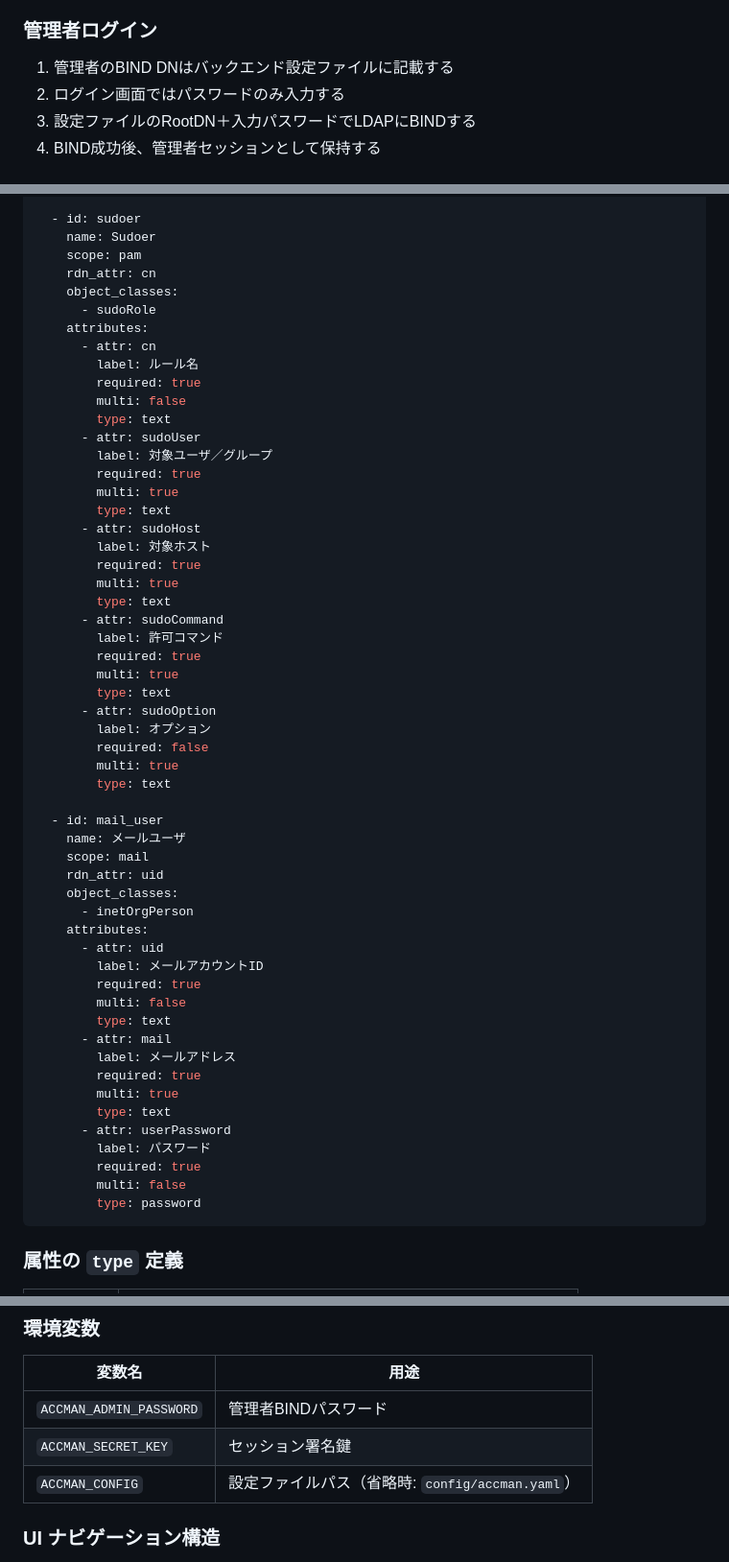
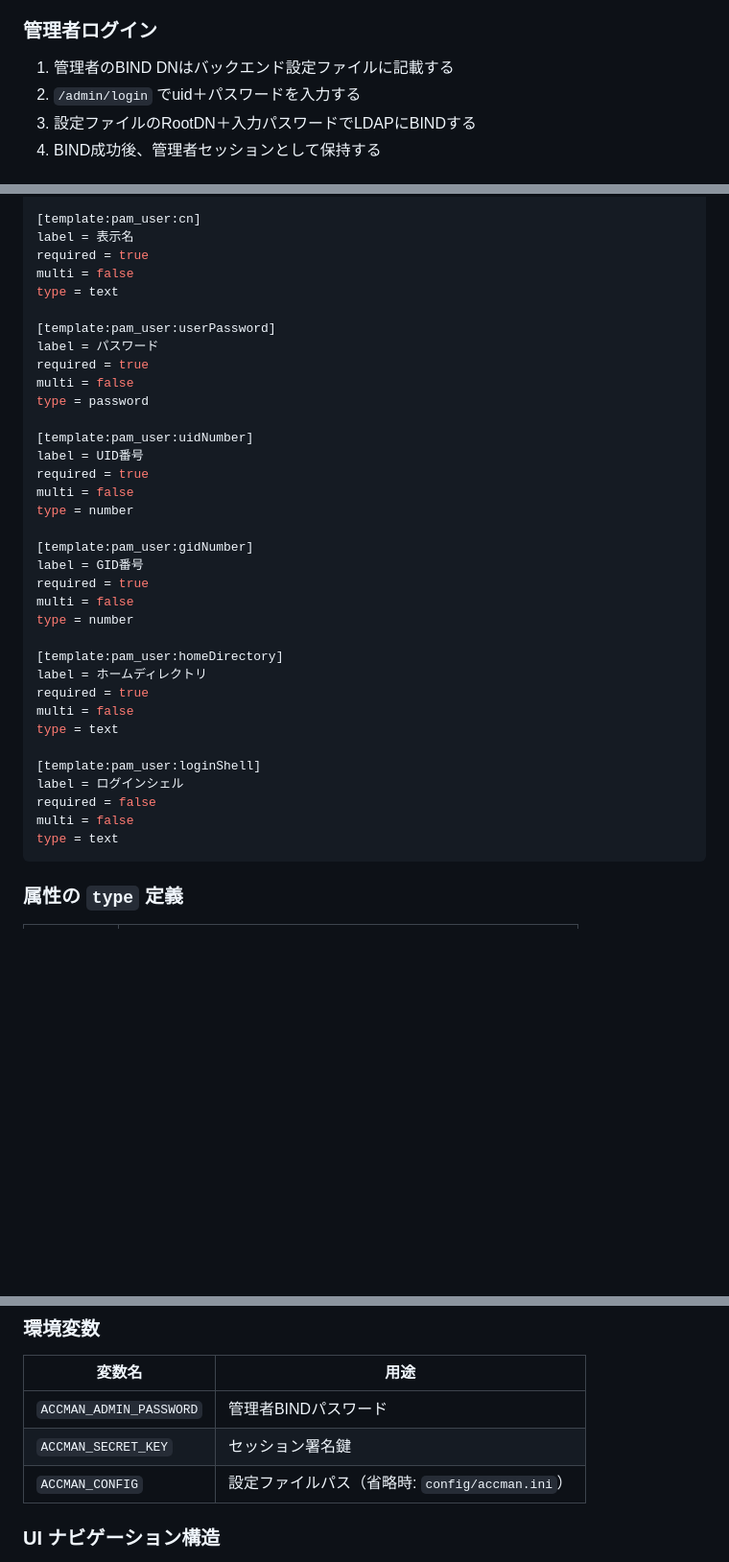
Before and after one commit to hiroys-milkcafe/accman, a Markdown page: docs/requirements/confirmed.md, 3 parts joined by grey strips. Shown at 96% size. Rendered like a GitHub page; blank space fills up the shorter version.

````diff
--- a/docs/requirements/confirmed.md
+++ b/docs/requirements/confirmed.md
@@ -34,7 +34,7 @@ LDAPを通じたアカウント管理を行うWebベースの操作UIを構築
 ### 管理者ログイン
 
 1. 管理者のBIND DNはバックエンド設定ファイルに記載する
-2. ログイン画面ではパスワードのみ入力する
+2. `/admin/login` でuid＋パスワードを入力する
 3. 設定ファイルのRootDN＋入力パスワードでLDAPにBINDする
 4. BIND成功後、管理者セッションとして保持する
 
@@ -174,59 +117,39 @@ templates:
 
-  - id: sudoer
-    name: Sudoer
-    scope: pam
-    rdn_attr: cn
-    object_classes:
-      - sudoRole
-    attributes:
-      - attr: cn
-        label: ルール名
-        required: true
-        multi: false
-        type: text
-      - attr: sudoUser
-        label: 対象ユーザ／グループ
-        required: true
-        multi: true
-        type: text
-      - attr: sudoHost
-        label: 対象ホスト
-        required: true
-        multi: true
-        type: text
-      - attr: sudoCommand
-        label: 許可コマンド
-        required: true
-        multi: true
-        type: text
-      - attr: sudoOption
-        label: オプション
-        required: false
-        multi: true
-        type: text
+[template:pam_user:cn]
+label = 表示名
+required = true
+multi = false
+type = text
 
-  - id: mail_user
-    name: メールユーザ
-    scope: mail
-    rdn_attr: uid
-    object_classes:
-      - inetOrgPerson
-    attributes:
-      - attr: uid
-        label: メールアカウントID
-        required: true
-        multi: false
-        type: text
-      - attr: mail
-        label: メールアドレス
-        required: true
-        multi: true
-        type: text
-      - attr: userPassword
-        label: パスワード
-        required: true
-        multi: false
-        type: password
+[template:pam_user:userPassword]
+label = パスワード
+required = true
+multi = false
+type = password
+
+[template:pam_user:uidNumber]
+label = UID番号
+required = true
+multi = false
+type = number
+
+[template:pam_user:gidNumber]
+label = GID番号
+required = true
+multi = false
+type = number
+
+[template:pam_user:homeDirectory]
+label = ホームディレクトリ
+required = true
+multi = false
+type = text
+
+[template:pam_user:loginShell]
+label = ログインシェル
+required = false
+multi = false
+type = text
 ```
 
 ### 属性の `type` 定義
@@ -243,7 +166,7 @@ templates:
 |--------|------|
 | `ACCMAN_ADMIN_PASSWORD` | 管理者BINDパスワード |
 | `ACCMAN_SECRET_KEY` | セッション署名鍵 |
-| `ACCMAN_CONFIG` | 設定ファイルパス（省略時: `config/accman.yaml`） |
+| `ACCMAN_CONFIG` | 設定ファイルパス（省略時: `config/accman.ini`） |
 
 ### UI ナビゲーション構造
 
````
Also changed, not shown: other parts of docs/requirements/confirmed.md (+24 -81 lines).
